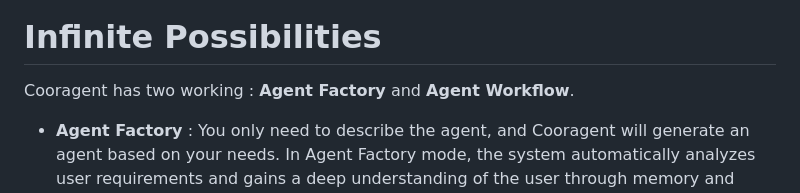
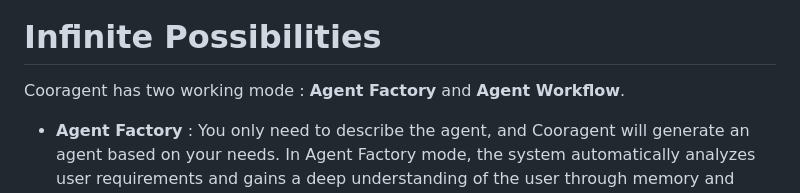
Before and after one commit to hangeaiagent/cooragent, a Markdown page: README.md, the part around the change. Drawn GitHub-style.

```diff
--- a/README.md
+++ b/README.md
@@ -16,7 +16,7 @@ Cooragent is an AI agent collaboration community. In this community, you can cre
 </h5>
 
 # Infinite Possibilities
-Cooragent has two working : **Agent Factory** and **Agent Workflow**.
+Cooragent has two working mode : **Agent Factory** and **Agent Workflow**.
 - **Agent Factory** : You only need to describe the agent, and Cooragent will generate an agent based on your needs. In Agent Factory mode, the system automatically analyzes user requirements and gains a deep understanding of the user through memory and expansion, eliminating the need for complex Prompt design. Based on a deep understanding of user needs, the Planner selects appropriate tools, automatically refines the Prompt, and gradually completes the agent construction. After construction, the agent can be used immediately, but you can still edit it to optimize its behavior and functionality.
 - **Agent Workflow** : You only need to describe the target task you want to complete, and Cooragent will automatically analyze the task requirements and select suitable agents for collaboration. The Planner combines agents based on their areas of expertise, plans the task steps and completion order, and then hands over the task to the task distribution node 'publish' for task release. Each agent receives its own task and collaborates to complete it.
 Cooragent can continuously evolve in these two modes, thus creating infinite possibilities.
```
